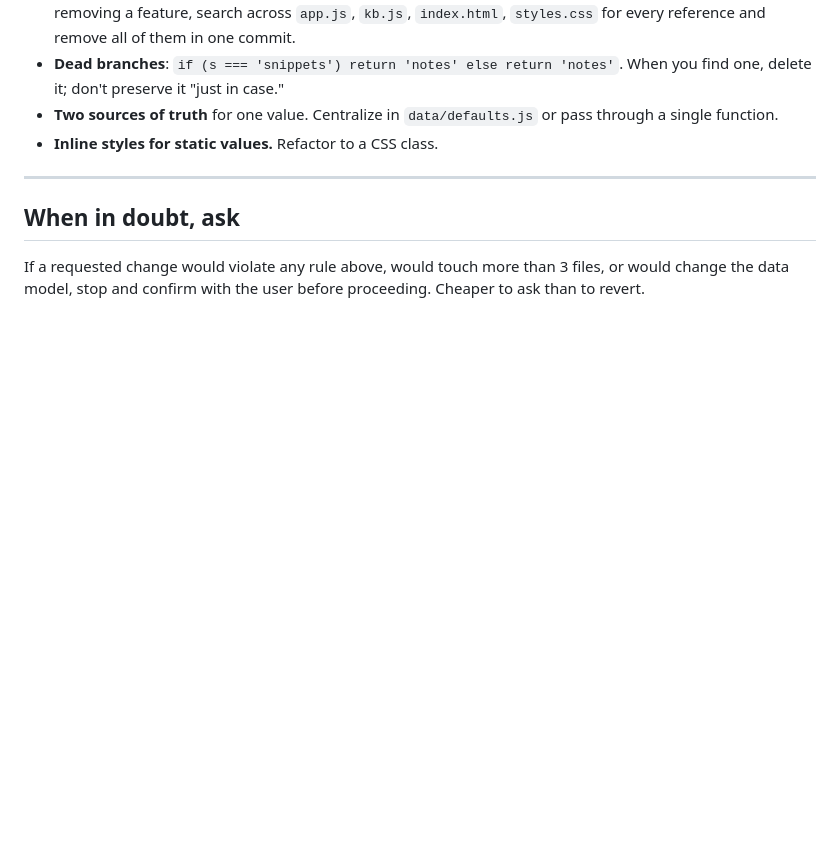
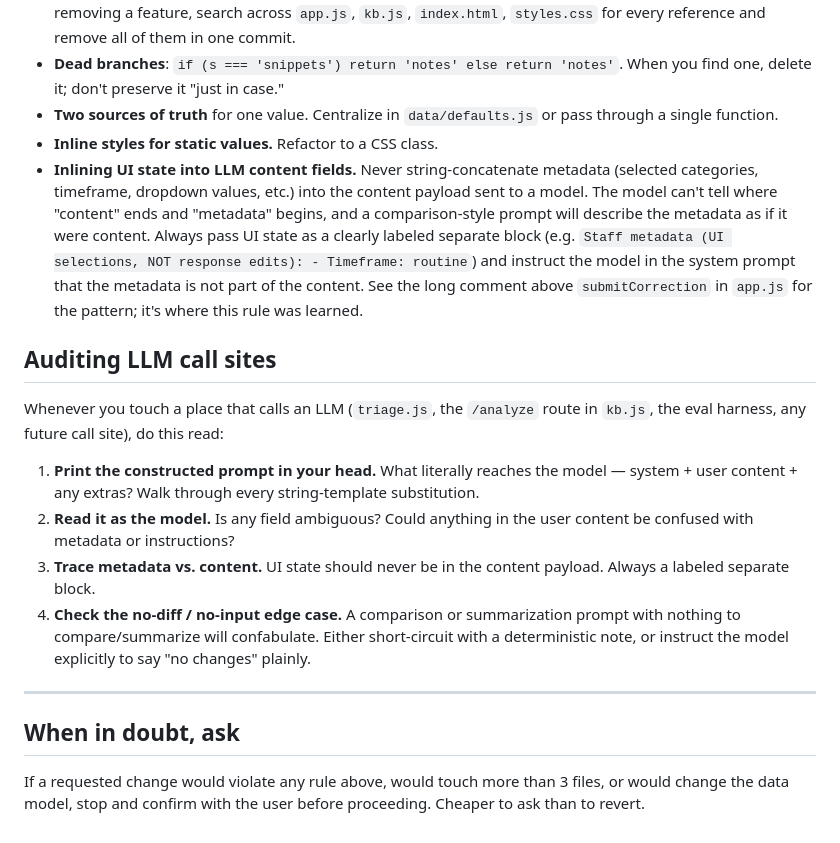
Before and after one commit to Madiuk/rn-triage, a Markdown page: AGENTS.md, the part around the change. GitHub-like rendering; blank space fills up the shorter version.

Commit message:
docs(agents): add LLM-call-site audit checklist + the rule that was missed
The submitCorrection bug (d8b6763) was a missed audit catch during
the v0.3.0 quality pass. It was a classic LLM-integration smell —
string-concatenating UI state (timeframe selection) into the user
content payload sent to Haiku, which then described the metadata as
if it were text the staff added to the response. Sitting in plain
code I'd read.

Two AGENTS.md additions to make this catchable next time without
relying on the user to manually surface it:

1. New anti-pattern: "Inlining UI state into LLM content fields."
   Never string-concatenate metadata into content; always pass it
   as a labeled separate block with explicit system-prompt
   instructions that it's metadata, not content.

2. New section "Auditing LLM call sites" with a four-step checklist:
   print the constructed prompt, read it as the model, trace
   metadata vs. content, check the no-diff edge case. Apply this
   read to triage.js, kb.js's /analyze route, the eval harness, and
   any future LLM call site.

Co-Authored-By: Claude Opus 4.7 (1M context) <noreply@anthropic.com>

```diff
--- a/AGENTS.md
+++ b/AGENTS.md
@@ -166,6 +166,34 @@ Don't repeat them.
 - **Two sources of truth** for one value. Centralize in `data/defaults.js`
   or pass through a single function.
 - **Inline styles for static values.** Refactor to a CSS class.
+- **Inlining UI state into LLM content fields.** Never string-concatenate
+  metadata (selected categories, timeframe, dropdown values, etc.) into
+  the content payload sent to a model. The model can't tell where
+  "content" ends and "metadata" begins, and a comparison-style prompt
+  will describe the metadata as if it were content. Always pass UI
+  state as a clearly labeled separate block (e.g. `Staff metadata
+  (UI selections, NOT response edits): - Timeframe: routine`) and
+  instruct the model in the system prompt that the metadata is not
+  part of the content. See the long comment above `submitCorrection`
+  in `app.js` for the pattern; it's where this rule was learned.
+
+## Auditing LLM call sites
+
+Whenever you touch a place that calls an LLM (`triage.js`, the
+`/analyze` route in `kb.js`, the eval harness, any future call site),
+do this read:
+
+1. **Print the constructed prompt in your head.** What literally
+   reaches the model — system + user content + any extras? Walk
+   through every string-template substitution.
+2. **Read it as the model.** Is any field ambiguous? Could anything
+   in the user content be confused with metadata or instructions?
+3. **Trace metadata vs. content.** UI state should never be in the
+   content payload. Always a labeled separate block.
+4. **Check the no-diff / no-input edge case.** A comparison or
+   summarization prompt with nothing to compare/summarize will
+   confabulate. Either short-circuit with a deterministic note, or
+   instruct the model explicitly to say "no changes" plainly.
 
 ---
 
```
